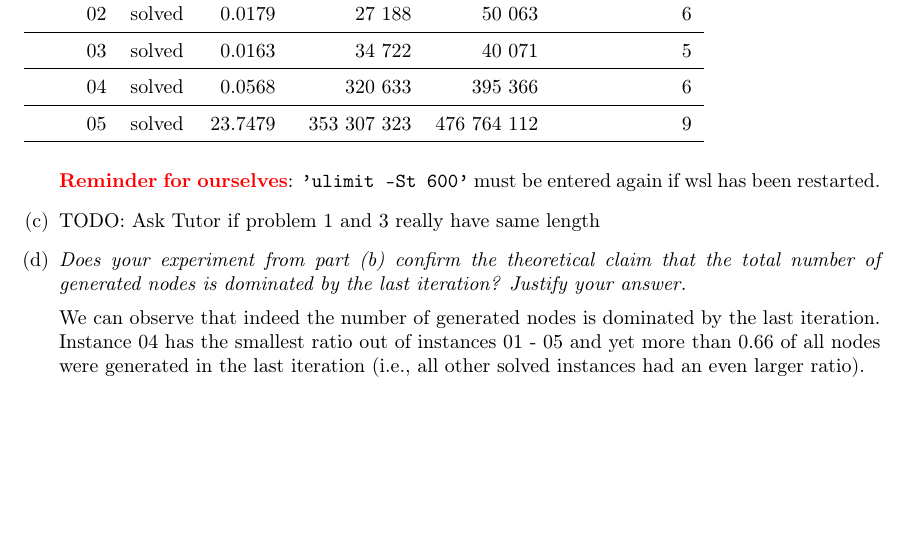
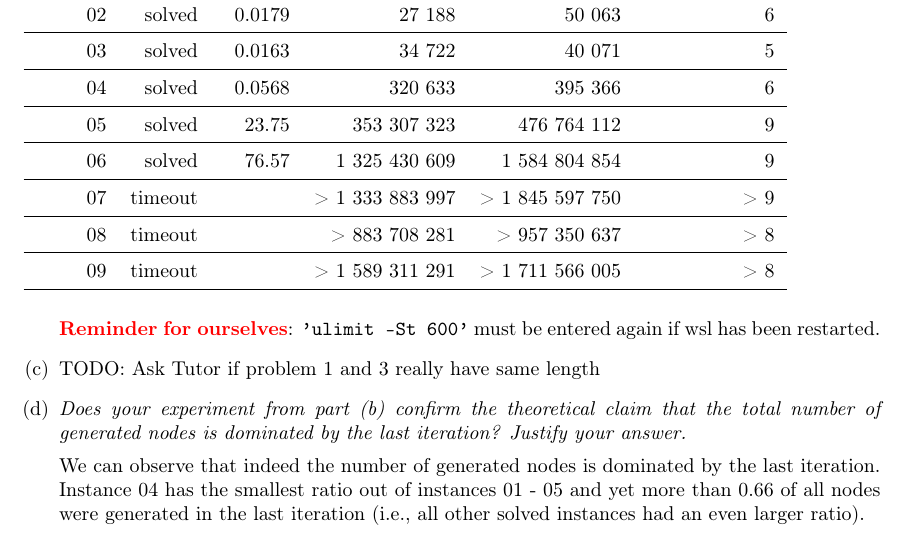
Before and after one commit to beniregez/AI_2026, a LaTeX document (ex04/sheet04_Regez_Tritschler.tex): part of page 1 of 2, cut so that both start at the same text, the shorter picture padded with empty space. Compiled offline with pdfLaTeX.

```diff
--- a/ex04/sheet04_Regez_Tritschler.tex
+++ b/ex04/sheet04_Regez_Tritschler.tex
@@ -60,16 +60,16 @@
     \\[-0.8em]
     04 & solved & 0.0568 & 320 633 & 395 366 & 6 \\[0.2em] \hline
     \\[-0.8em]
-    05 & solved & 23.7479 & 353 307 323 & 476 764 112 & 9 \\[0.2em] \hline
+    05 & solved & 23.75 & 353 307 323 & 476 764 112 & 9 \\[0.2em] \hline
     \\[-0.8em]
-    % 06 & timeout & & > 1 347 368 421 & > 1 418 282 548 & > 7 \\[0.2em] \hline
-    % \\[-0.8em]
-    % 07 & timeout & & > 754 137 931 & > 780 142 687 & > 6 \\[0.2em] \hline
-    % \\[-0.8em]
-    % 08 & timeout & & > 105 025 641 & > 107 718 606 & > 5 \\[0.2em] \hline
-    % \\[-0.8em]
-    % 09 & timeout & & > 188 721 946 & > 193 011 081 & > 5 \\[0.2em] \hline
-    % \\[-0.8em]
+    06 & solved & 76.57 & 1 325 430 609 & 1 584 804 854 & 9 \\[0.2em] \hline
+    \\[-0.8em]
+    07 & timeout & & > 1 333 883 997 & > 1 845 597 750 & > 9 \\[0.2em] \hline
+    \\[-0.8em]
+    08 & timeout & & > 883 708 281 & > 957 350 637 & > 8 \\[0.2em] \hline
+    \\[-0.8em]
+    09 & timeout & & > 1 589 311 291 & > 1 711 566 005 & > 8 \\[0.2em] \hline
+    \\[-0.8em]
     % 10 & timeout & & > 318 877 551 & > 325 385 256 & > 5 \\[0.2em] \hline
     \end{tabular}
     \end{table}\\[-0.5em]
```
Also changed, not shown: 1 other file.
